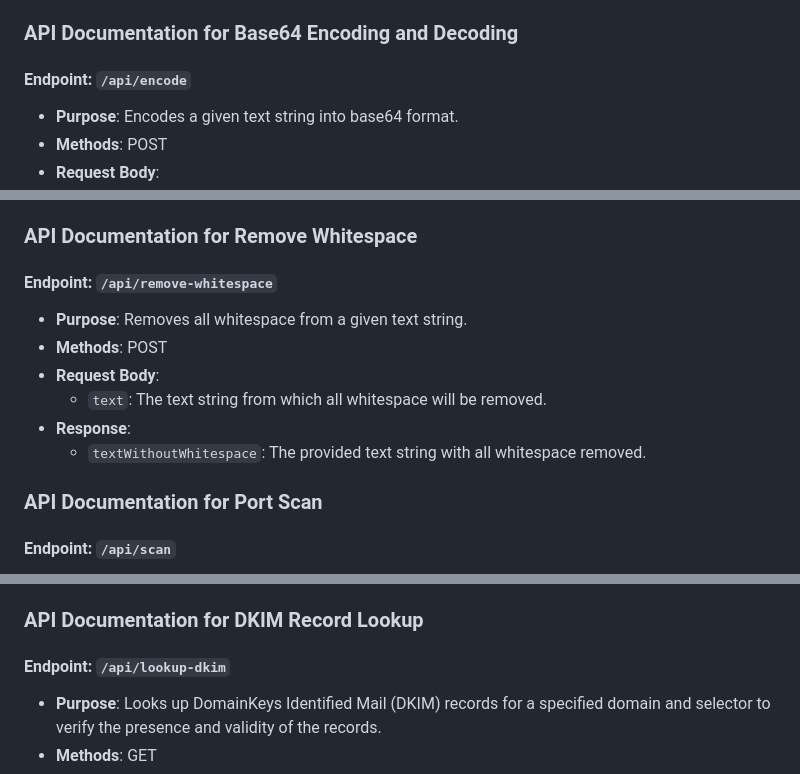
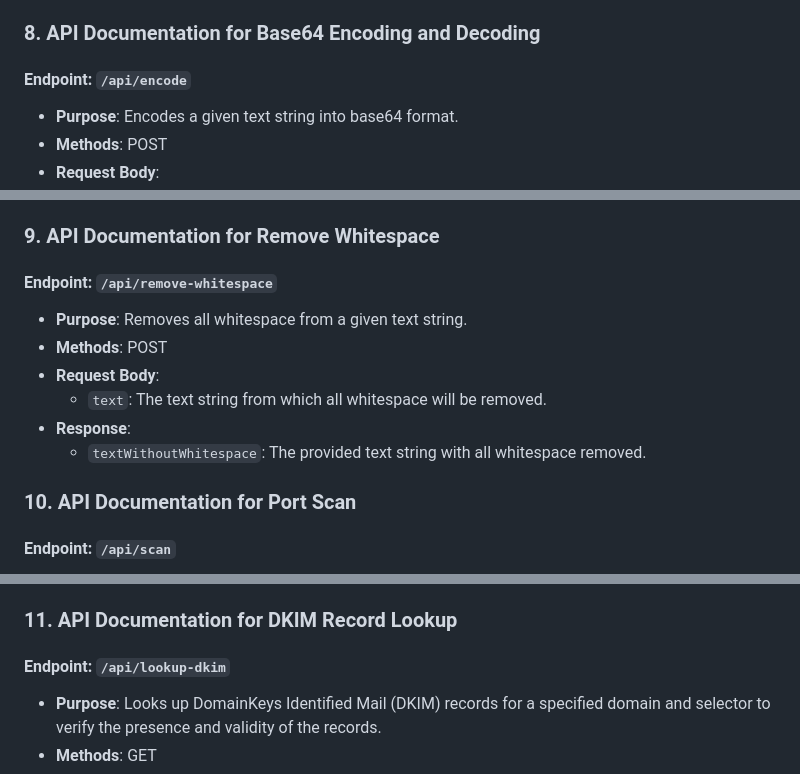
Before and after one commit to busybox42/evilapi, a Markdown page: docs/API_Documentation.md, 3 parts joined by grey strips. Drawn GitHub-style.

```diff
--- a/docs/API_Documentation.md
+++ b/docs/API_Documentation.md
@@ -109,7 +109,7 @@ This document provides detailed information about the API endpoints of EvilAPI.
     - `validTo`: The end date of the SSL certificate's validity period.
     - `serialNumber`: The serial number of the SSL certificate
 
-### API Documentation for Base64 Encoding and Decoding
+### 8. API Documentation for Base64 Encoding and Decoding
 
 #### Endpoint: `/api/encode`
 
@@ -129,7 +129,7 @@ This document provides detailed information about the API endpoints of EvilAPI.
 - **Response**:
   - `decodedText`: The plain text version of the provided base64 string.
 
-### API Documentation for Remove Whitespace
+### 9. API Documentation for Remove Whitespace
 
 #### Endpoint: `/api/remove-whitespace`
 
@@ -140,7 +140,7 @@ This document provides detailed information about the API endpoints of EvilAPI.
 - **Response**:
   - `textWithoutWhitespace`: The provided text string with all whitespace removed.
 
-### API Documentation for Port Scan
+### 10. API Documentation for Port Scan
 
 #### Endpoint: `/api/scan`
 
@@ -154,7 +154,7 @@ This document provides detailed information about the API endpoints of EvilAPI.
     - `port`: The port number.
     - `status`: The status of the port, either 'open' or 'closed'.
 
-### API Documentation for DKIM Record Lookup
+### 11. API Documentation for DKIM Record Lookup
 
 #### Endpoint: `/api/lookup-dkim`
 
```
Also changed, not shown: other parts of docs/API_Documentation.md (+2 -2 lines).
